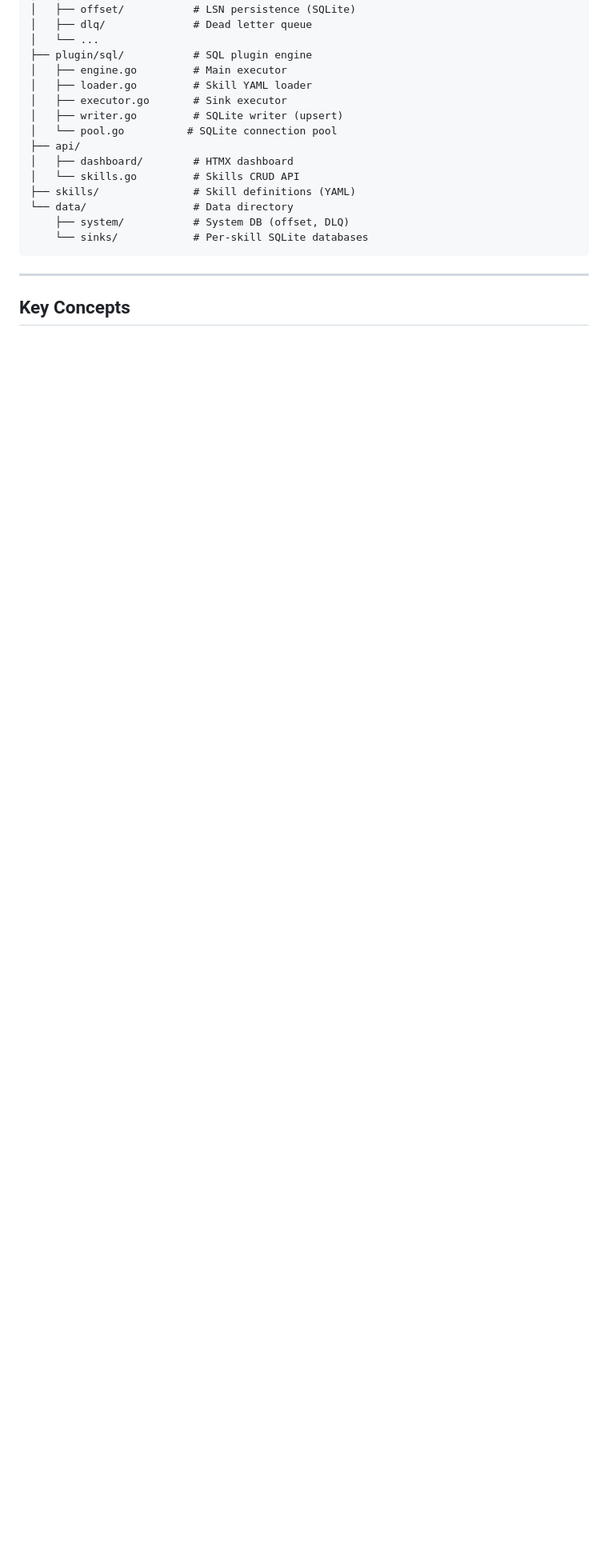
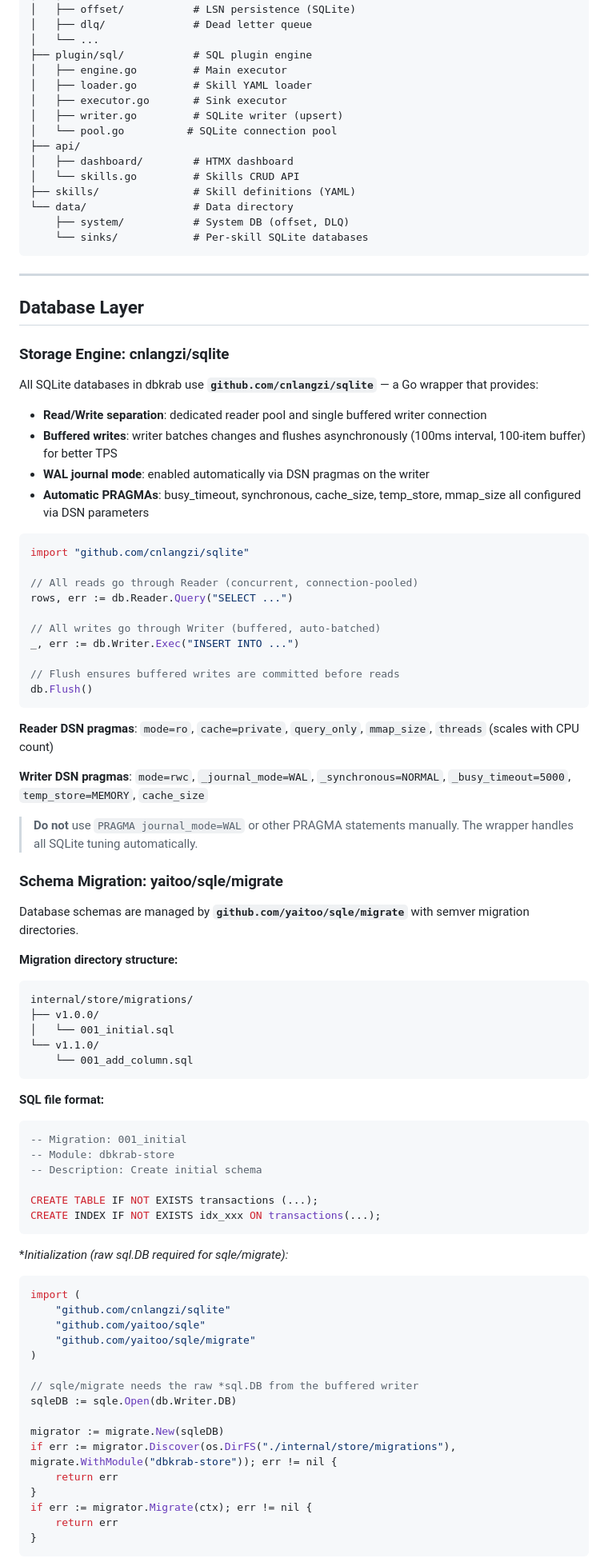
Before and after one commit to cnlangzi/dbkrab, a Markdown page: docs/ARCHITECTURE.md, the part around one of its changes. Shown at 80% size. GitHub-like rendering; blank space fills up the shorter version.

Commit message:
docs: add database layer architecture and migration guide
- Add Database Layer section to ARCHITECTURE.md covering:
  - cnlangzi/sqlite: read/write separation, buffered writer, WAL, auto PRAGMAs
  - yaitoo/sqle/migrate: semver migration dirs, sqle.DB vs sqlite.DB usage
  - Unified App DB table overview
- Update README.md default path from ./data/system/dbkrab.db to ./data/app/dbkrab.db

````diff
--- a/docs/ARCHITECTURE.md
+++ b/docs/ARCHITECTURE.md
@@ -104,4 +104,79 @@ dbkrab/
 
 ---
 
-## Key Concepts
+## Database Layer
+
+### Storage Engine: cnlangzi/sqlite
+
+All SQLite databases in dbkrab use **`github.com/cnlangzi/sqlite`** — a Go wrapper that provides:
+
+- **Read/Write separation**: dedicated reader pool and single buffered writer connection
+- **Buffered writes**: writer batches changes and flushes asynchronously (100ms interval, 100-item buffer) for better TPS
+- **WAL journal mode**: enabled automatically via DSN pragmas on the writer
+- **Automatic PRAGMAs**: busy_timeout, synchronous, cache_size, temp_store, mmap_size all configured via DSN parameters
+
+```go
+import "github.com/cnlangzi/sqlite"
+
+// All reads go through Reader (concurrent, connection-pooled)
+rows, err := db.Reader.Query("SELECT ...")
+
+// All writes go through Writer (buffered, auto-batched)
+_, err := db.Writer.Exec("INSERT INTO ...")
+
+// Flush ensures buffered writes are committed before reads
+db.Flush()
+```
+
+**Reader DSN pragmas**: `mode=ro`, `cache=private`, `query_only`, `mmap_size`, `threads` (scales with CPU count)
+
+**Writer DSN pragmas**: `mode=rwc`, `_journal_mode=WAL`, `_synchronous=NORMAL`, `_busy_timeout=5000`, `temp_store=MEMORY`, `cache_size`
+
+> **Do not** use `PRAGMA journal_mode=WAL` or other PRAGMA statements manually. The wrapper handles all SQLite tuning automatically.
+
+### Schema Migration: yaitoo/sqle/migrate
+
+Database schemas are managed by **`github.com/yaitoo/sqle/migrate`** with semver migration directories.
+
+**Migration directory structure:**
+
+```
+internal/store/migrations/
+├── v1.0.0/
+│   └── 001_initial.sql
+└── v1.1.0/
+    └── 001_add_column.sql
+```
+
+**SQL file format:**
+
+```sql
+-- Migration: 001_initial
+-- Module: dbkrab-store
+-- Description: Create initial schema
+
+CREATE TABLE IF NOT EXISTS transactions (...);
+CREATE INDEX IF NOT EXISTS idx_xxx ON transactions(...);
+```
+
+**Initialization (raw *sql.DB required for sqle/migrate):**
+
+```go
+import (
+    "github.com/cnlangzi/sqlite"
+    "github.com/yaitoo/sqle"
+    "github.com/yaitoo/sqle/migrate"
+)
+
+// sqle/migrate needs the raw *sql.DB from the buffered writer
+sqleDB := sqle.Open(db.Writer.DB)
+
+migrator := migrate.New(sqleDB)
+if err := migrator.Discover(os.DirFS("./internal/store/migrations"), migrate.WithModule("dbkrab-store")); err != nil {
+    return err
+}
+if err := migrator.Migrate(ctx); err != nil {
+    return err
+}
+```
+
````
Also changed, not shown: other parts of docs/ARCHITECTURE.md (+14 -0 lines), README.md (+1 -1 lines).
